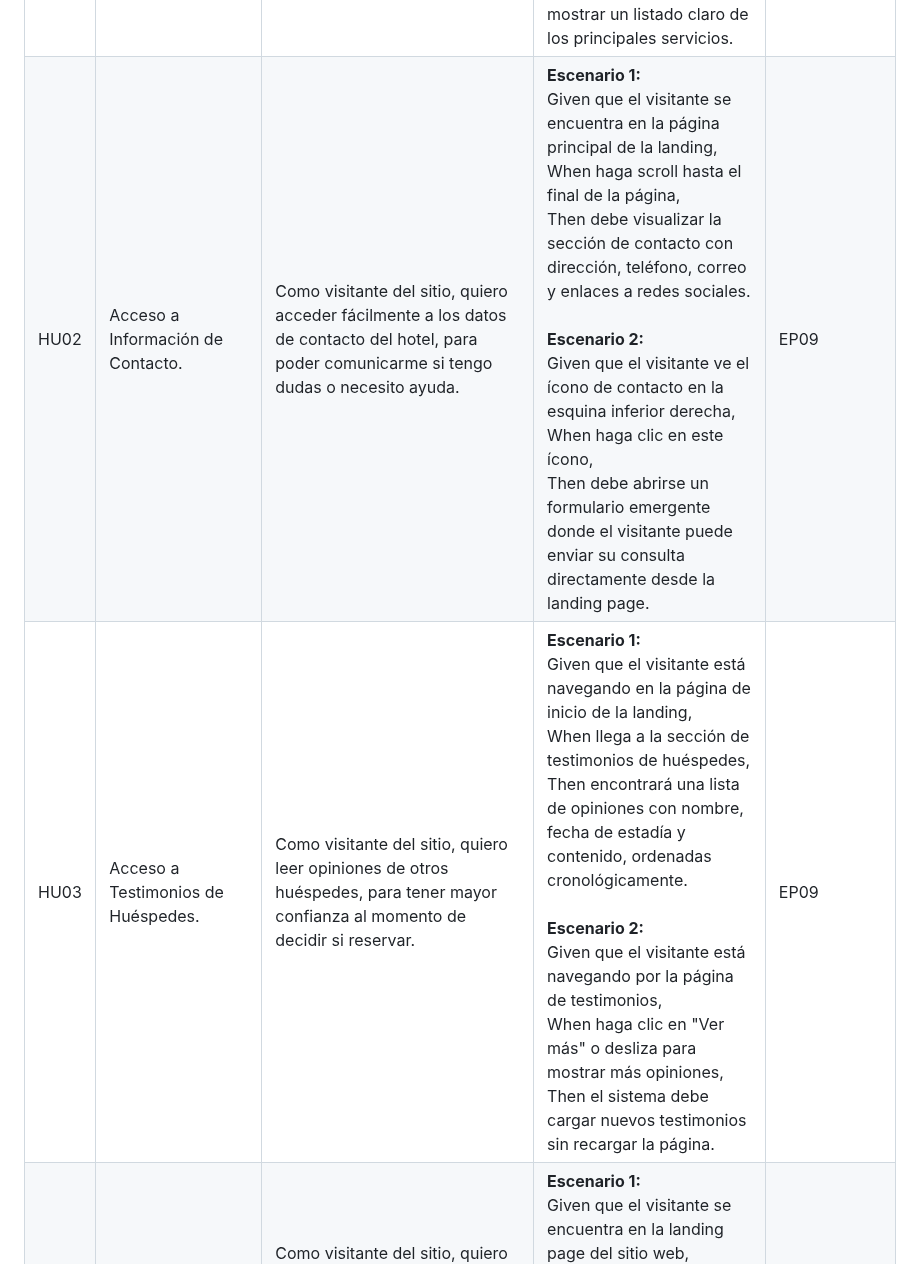
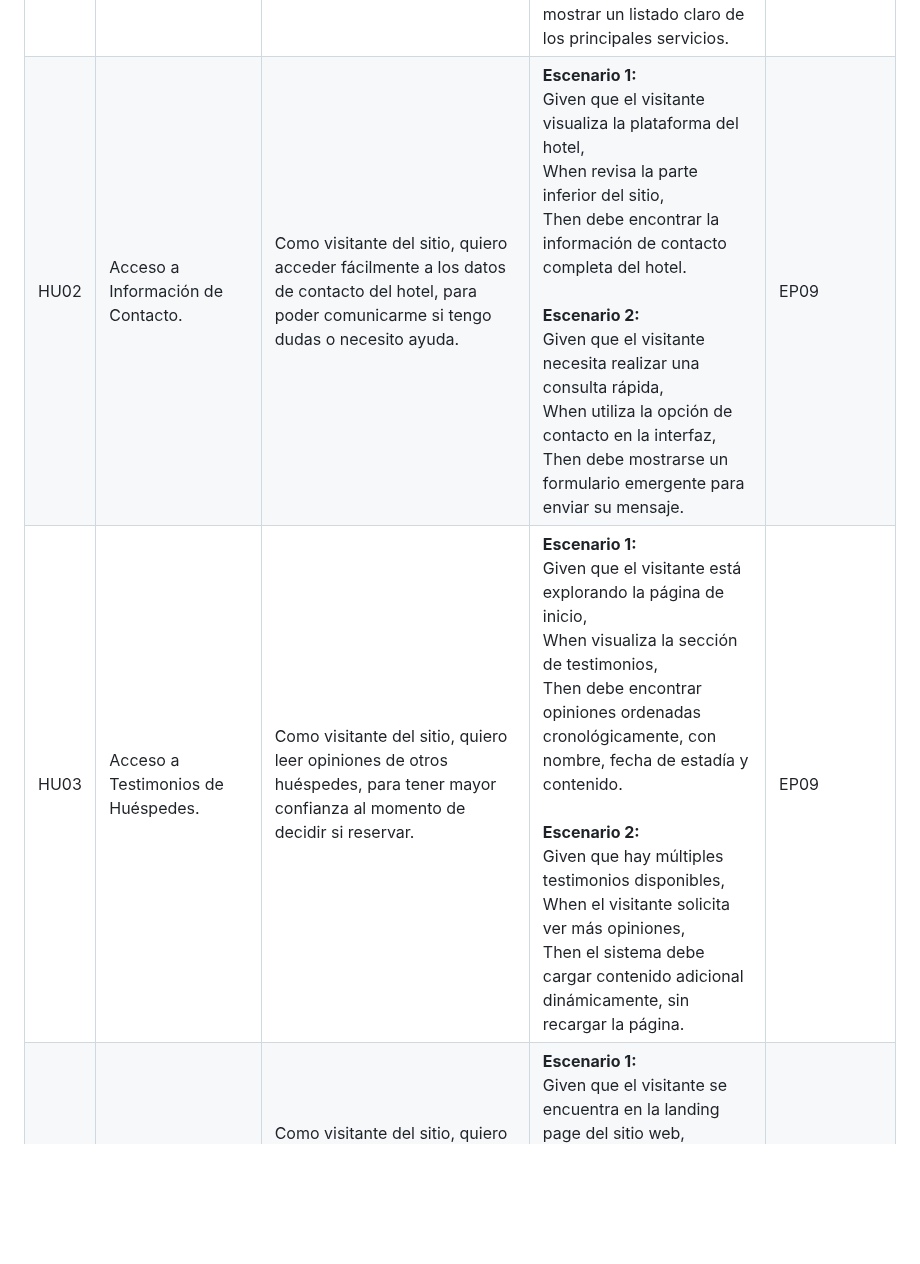
Before and after one commit to SoftCore-1ASI0729-2510-4350/Report, a Markdown page: README.md, the part around one of its changes. Rendered like a GitHub page; blank space fills up the shorter version.

```diff
--- a/README.md
+++ b/README.md
@@ -458,5 +458,5 @@ Segmento 2:
 | EP16 |Gestión de perfiles|Como developer, quiero implementar un sistema de gestión de perfiles de usuario que permita editar la información y preferencias, para que cada tipo de usuario tenga una experiencia personalizada.|**Escenario 1:** <br>Given que el usuario desea actualizar su información, <br>When accede a su perfil y edita su nombre, correo o preferencias, <br>Then los cambios deben guardarse y reflejarse inmediatamente en su cuenta. <br><br>**Escenario 2:** <br>Given que el sistema tiene diferentes tipos de usuarios, <br>When un administrador crea un nuevo perfil, <br>Then debe poder asignar el rol (huésped, técnico, administrativo) para determinar su acceso y permisos.|                           |
 | HU01 |Visualización de Información de Servicios.|Como visitante del sitio, quiero visualizar los servicios que ofrece el hotel, para saber lo que ofrece antes de hacer una reserva.|**Escenario 1:** <br>Given que el visitante ha accedido a la landing page del sitio web, <br>When navega hacia la sección de servicios en la página, <br>Then el sistema debe mostrar un listado claro de los principales servicios.| EP09 |
-| HU02 |Acceso a Información de Contacto.|Como visitante del sitio, quiero acceder fácilmente a los datos de contacto del hotel, para poder comunicarme si tengo dudas o necesito ayuda.|**Escenario 1:** <br>Given que el visitante se encuentra en la página principal de la landing, <br>When haga scroll hasta el final de la página, <br>Then debe visualizar la sección de contacto con dirección, teléfono, correo y enlaces a redes sociales. <br><br>**Escenario 2:** <br>Given que el visitante ve el ícono de contacto en la esquina inferior derecha, <br>When haga clic en este ícono, <br>Then debe abrirse un formulario emergente donde el visitante puede enviar su consulta directamente desde la landing page.| EP09 |
-| HU03 |Acceso a Testimonios de Huéspedes.|Como visitante del sitio, quiero leer opiniones de otros huéspedes, para tener mayor confianza al momento de decidir si reservar.|**Escenario 1:** <br>Given que el visitante está navegando en la página de inicio de la landing, <br>When llega a la sección de testimonios de huéspedes, <br>Then encontrará una lista de opiniones con nombre, fecha de estadía y contenido, ordenadas cronológicamente. <br><br>**Escenario 2:** <br>Given que el visitante está navegando por la página de testimonios, <br>When haga clic en "Ver más" o desliza para mostrar más opiniones, <br>Then el sistema debe cargar nuevos testimonios sin recargar la página.| EP09 |
+| HU02 |Acceso a Información de Contacto.|Como visitante del sitio, quiero acceder fácilmente a los datos de contacto del hotel, para poder comunicarme si tengo dudas o necesito ayuda.|**Escenario 1:** <br>Given que el visitante visualiza la plataforma del hotel, <br>When revisa la parte inferior del sitio, <br>Then debe encontrar la información de contacto completa del hotel. <br><br>**Escenario 2:** <br>Given que el visitante necesita realizar una consulta rápida, <br>When utiliza la opción de contacto en la interfaz, <br>Then debe mostrarse un formulario emergente para enviar su mensaje.| EP09 |
+| HU03 |Acceso a Testimonios de Huéspedes.|Como visitante del sitio, quiero leer opiniones de otros huéspedes, para tener mayor confianza al momento de decidir si reservar.|**Escenario 1:** <br>Given que el visitante está explorando la página de inicio, <br>When visualiza la sección de testimonios, <br>Then debe encontrar opiniones ordenadas cronológicamente, con nombre, fecha de estadía y contenido. <br><br>**Escenario 2:** <br>Given que hay múltiples testimonios disponibles, <br>When el visitante solicita ver más opiniones, <br>Then el sistema debe cargar contenido adicional dinámicamente, sin recargar la página.| EP09 |
 | HU04 |Acceso Rápido al Formulario de Reserva.|Como visitante del sitio, quiero encontrar fácilmente un botón para reservar una habitación, para iniciar rápidamente el proceso si me interesa.|**Escenario 1:** <br>Given que el visitante se encuentra en la landing page del sitio web, <br>When llega a la sección de servicios o al final de la página, <br>Then debe ver un botón fijo "Reservar ahora" que redirige al formulario de reservas.| EP09 |
```
Also changed, not shown: other parts of README.md (+14 -14 lines).
